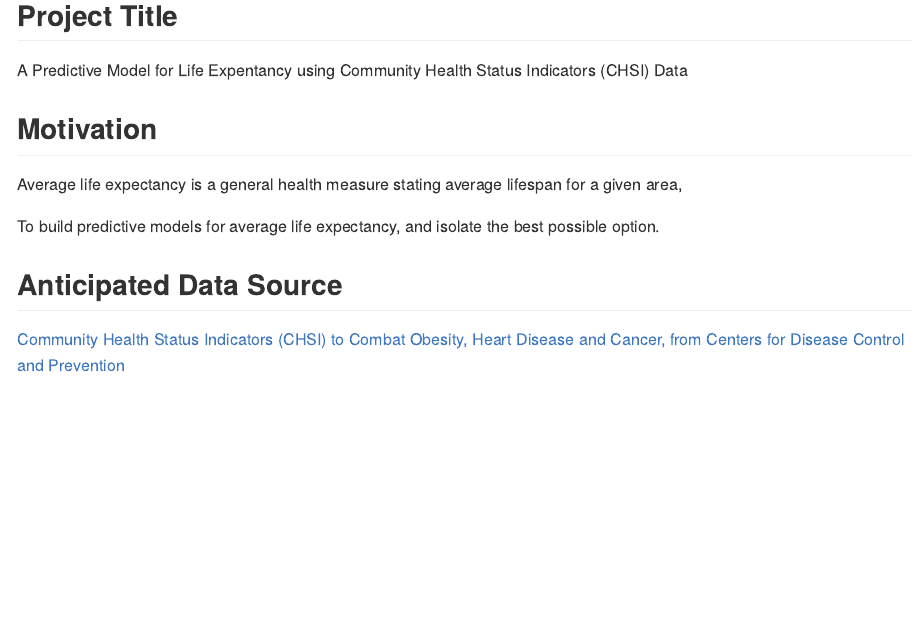
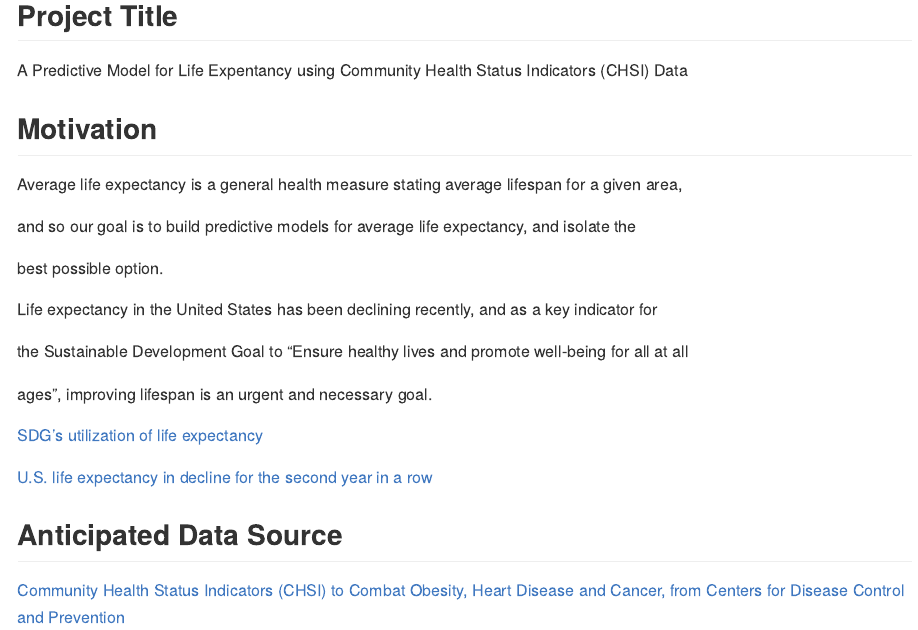
Before and after one commit to jessieyu0105/DSII_Project, an R Markdown document (proposal.Rmd): the page in a window 1100 px wide, from 410 px down. Rendered offline with R 4.5, knitr and Pandoc, with nearby package versions.

Commit message:
Motivation further edits NK

```diff
--- a/proposal.Rmd
+++ b/proposal.Rmd
@@ -26,7 +26,20 @@ A Predictive Model for Life Expentancy using Community Health Status Indicators
 
 Average life expectancy is a general health measure stating average lifespan for a given area,
 
-To build predictive models for average life expectancy, and isolate the best possible option.
+and so our goal is to build predictive models for average life expectancy, and isolate the
+
+best possible option.
+
+
+Life expectancy in the United States has been declining recently, and as a key indicator for
+
+the Sustainable Development Goal to “Ensure healthy lives and promote well-being for all at all
+
+ages”, improving lifespan is an urgent and necessary goal.
+
+[SDG's utilization of life expectancy](https://www.who.int/gho/publications/world_health_statistics/2016/EN_WHS2016_Chapter3.pdf)
+
+[U.S. life expectancy in decline for the second year in a row](https://www.aafp.org/news/health-of-the-public/20181210lifeexpectdrop.html)
 
 
 ## Anticipated Data Source
```
